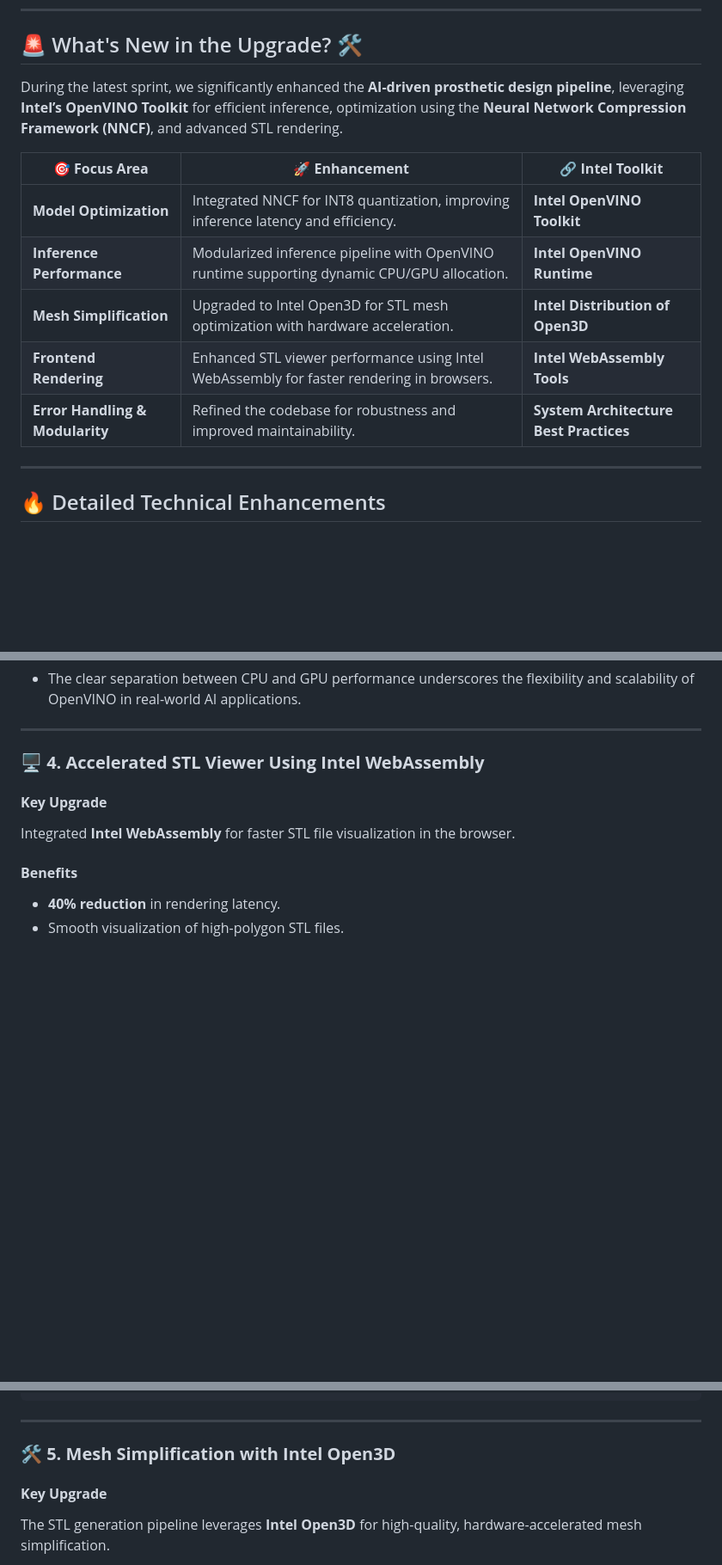
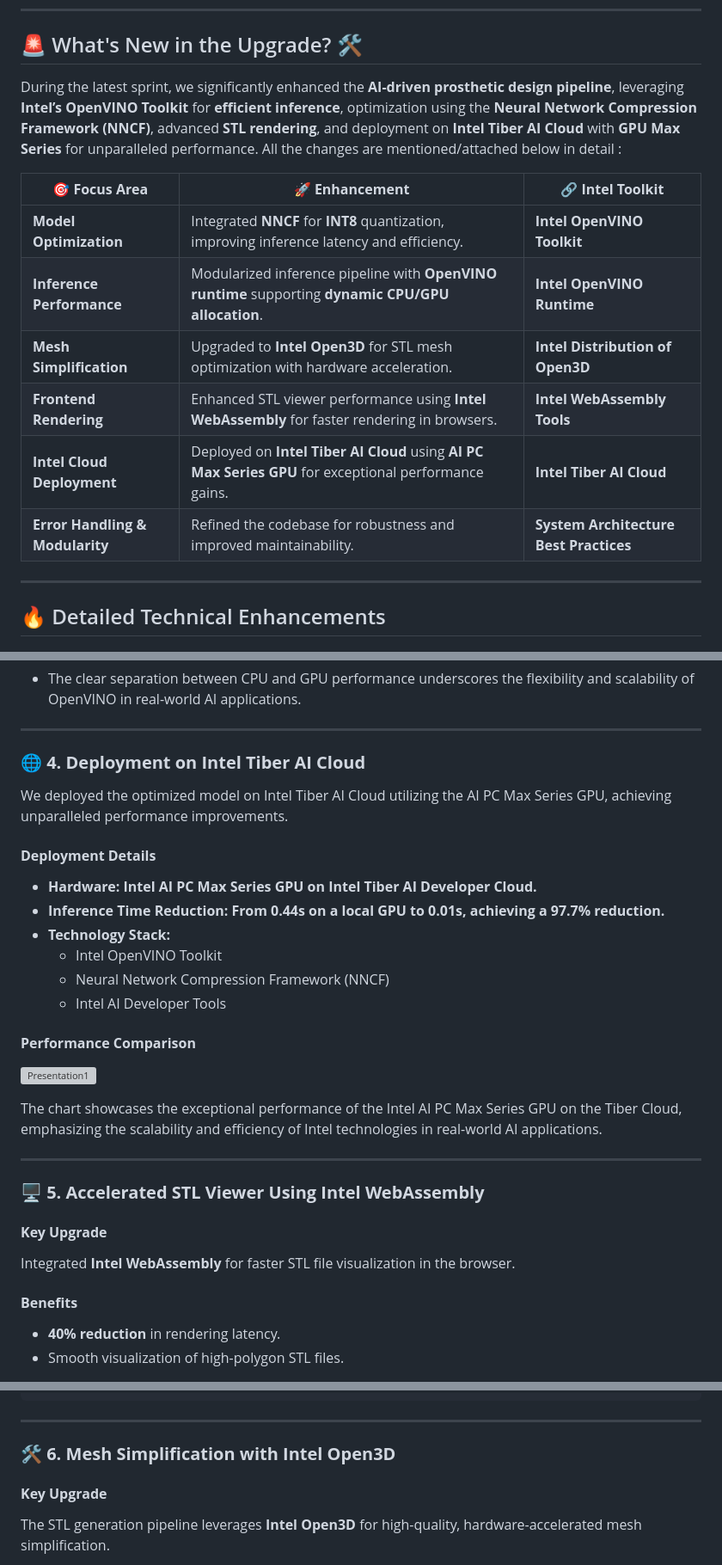
Before and after one commit to decode-soumyadipta/AI_Enabled_Prosthetic_Design, a Markdown page: README.md, 3 parts joined by grey strips. Shown: that part at 86% size. Rendered like a GitHub page; blank space fills up the shorter version; grey boxes are pictures that could not be loaded.

Commit message:
integrated cloud deployment in readme.md

```diff
--- a/README.md
+++ b/README.md
@@ -15,15 +18,19 @@
 
 ## 🚨 What's New in the Upgrade? 🛠️
 
-During the latest sprint, we significantly enhanced the **AI-driven prosthetic design pipeline**, leveraging **Intel’s OpenVINO Toolkit** for efficient inference, optimization using the **Neural Network Compression Framework (NNCF)**, and advanced STL rendering.
+During the latest sprint, we significantly enhanced the **AI-driven prosthetic design pipeline**, leveraging **Intel’s OpenVINO Toolkit** for **efficient inference**, optimization using the **Neural Network Compression Framework (NNCF)**, advanced **STL rendering**, and deployment on **Intel Tiber AI Cloud** with **GPU Max Series** for unparalleled performance. All the changes are mentioned/attached below in detail :
+
+
 
 | 🎯 **Focus Area**             | 🚀 **Enhancement**                                                                                             | 🔗 **Intel Toolkit**                                                 |
 |-------------------------------|---------------------------------------------------------------------------------------------------------------|----------------------------------------------------------------------|
-| **Model Optimization**        | Integrated NNCF for INT8 quantization, improving inference latency and efficiency.                           | **Intel OpenVINO Toolkit**                                           |
-| **Inference Performance**     | Modularized inference pipeline with OpenVINO runtime supporting dynamic CPU/GPU allocation.                  | **Intel OpenVINO Runtime**                                           |
-| **Mesh Simplification**       | Upgraded to Intel Open3D for STL mesh optimization with hardware acceleration.                               | **Intel Distribution of Open3D**                                     |
-| **Frontend Rendering**        | Enhanced STL viewer performance using Intel WebAssembly for faster rendering in browsers.                    | **Intel WebAssembly Tools**                                          |
-| **Error Handling & Modularity**| Refined the codebase for robustness and improved maintainability.                                             | **System Architecture Best Practices**                               |
+| **Model Optimization**        | Integrated **NNCF** for **INT8** quantization, improving inference latency and efficiency.                           | **Intel OpenVINO Toolkit**                                           |
+| **Inference Performance**     | Modularized inference pipeline with **OpenVINO runtime** supporting **dynamic CPU/GPU allocation**.                  | **Intel OpenVINO Runtime**                                           |
+| **Mesh Simplification**       | Upgraded to **Intel Open3D** for STL mesh optimization with hardware acceleration.                               | **Intel Distribution of Open3D**                                     |
+| **Frontend Rendering**        | Enhanced STL viewer performance using **Intel WebAssembly** for faster rendering in browsers.                    | **Intel WebAssembly Tools**                                          |
+| **Intel Cloud Deployment**    | Deployed on **Intel Tiber AI Cloud** using **AI PC Max Series GPU** for exceptional performance gains.               | **Intel Tiber AI Cloud**                                             |
+| **Error Handling & Modularity**| Refined the codebase for robustness and improved maintainability.                                           | **System Architecture Best Practices**                               |
+
 
 ---
 
@@ -101,7 +108,25 @@ The bar graph highlights the inference time and accuracy of the **Simple** and *
 
 ---
 
-### 🖥️ **4. Accelerated STL Viewer Using Intel WebAssembly**
+### 🌐 **4. Deployment on Intel Tiber AI Cloud**
+We deployed the optimized model on Intel Tiber AI Cloud utilizing the AI PC Max Series GPU, achieving unparalleled performance improvements.
+
+#### **Deployment Details**
+- **Hardware: Intel AI PC Max Series GPU on Intel Tiber AI Developer Cloud.**
+- **Inference Time Reduction: From 0.44s on a local GPU to 0.01s, achieving a 97.7% reduction.**
+- **Technology Stack:**
+  - Intel OpenVINO Toolkit
+  - Neural Network Compression Framework (NNCF)
+  - Intel AI Developer Tools
+
+#### **Performance Comparison**
+
+![Presentation1](https://github.com/user-attachments/assets/6944534b-c414-4222-9cd8-06b733c55421)
+
+The chart showcases the exceptional performance of the Intel AI PC Max Series GPU on the Tiber Cloud, emphasizing the scalability and efficiency of Intel technologies in real-world AI applications.
+
+---
+### 🖥️ **5. Accelerated STL Viewer Using Intel WebAssembly**
 #### **Key Upgrade**
 Integrated **Intel WebAssembly** for faster STL file visualization in the browser.
 
@@ -118,7 +143,7 @@ scene.add(new THREE.Mesh(geometry, material));
 
 ---
 
-### 🛠️ **5. Mesh Simplification with Intel Open3D**
+### 🛠️ **6. Mesh Simplification with Intel Open3D**
 #### **Key Upgrade**
 The STL generation pipeline leverages **Intel Open3D** for high-quality, hardware-accelerated mesh simplification.
 
```
Also changed, not shown: other parts of README.md (+3 -0 lines).
